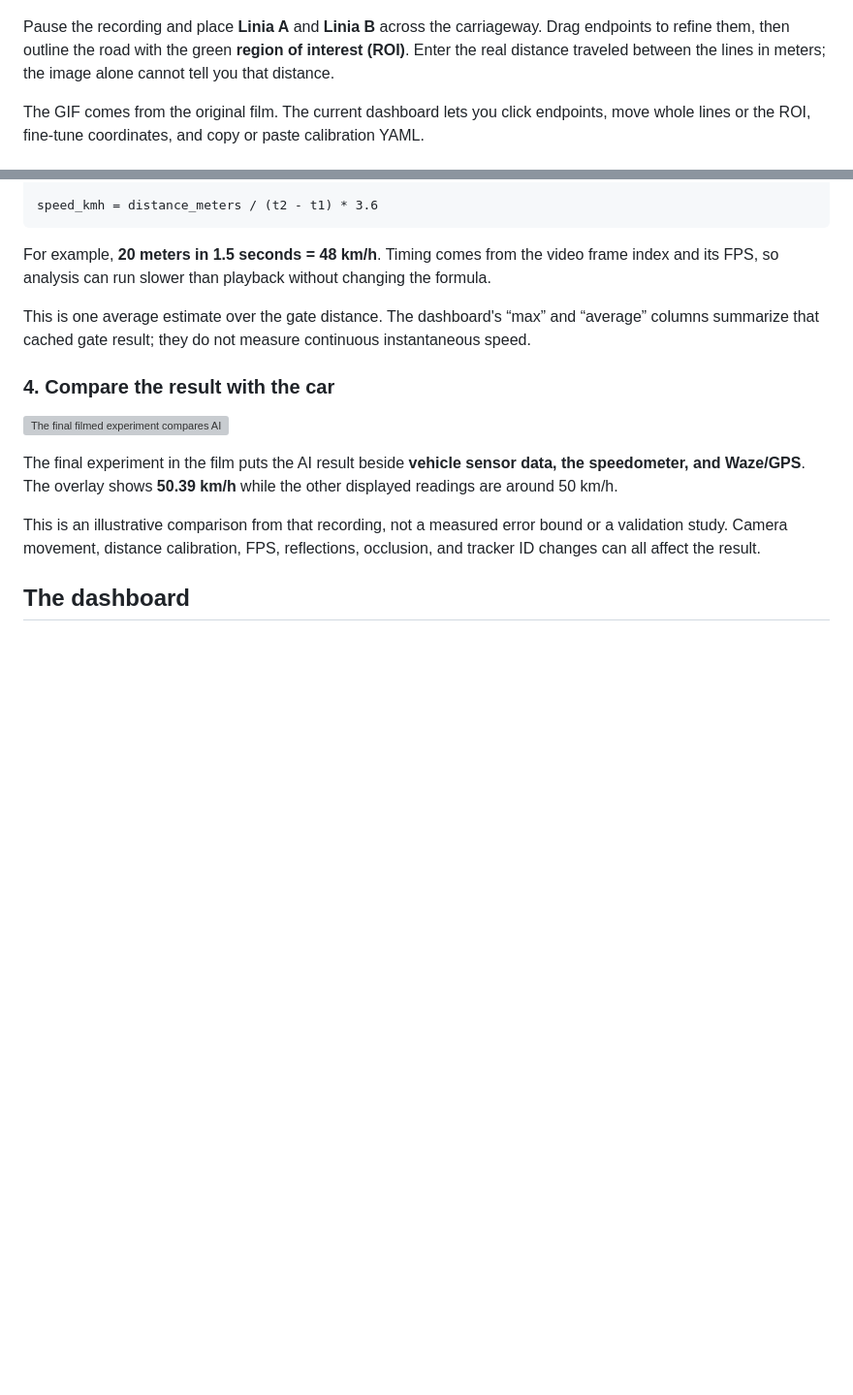
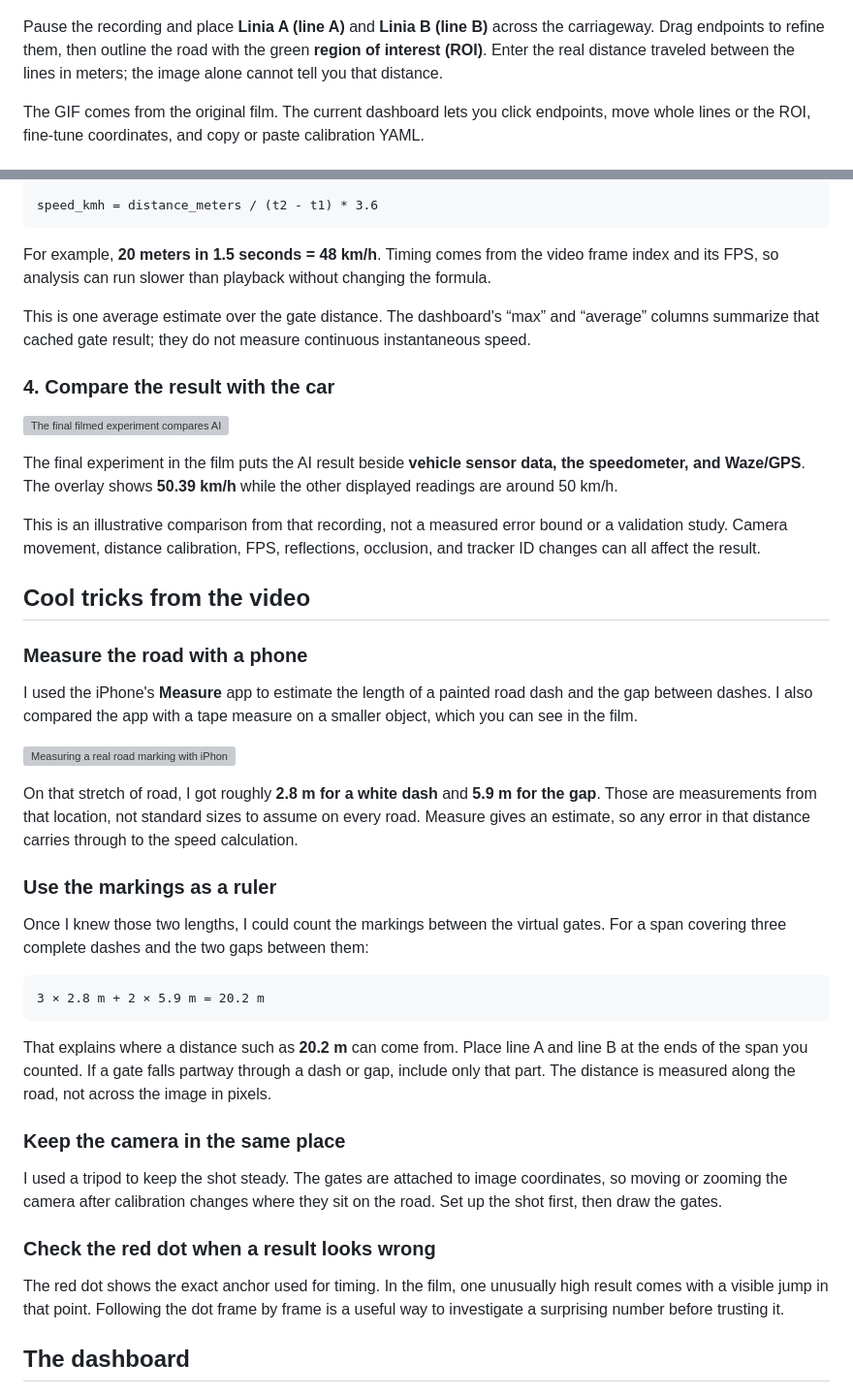
Before and after one commit to AndreiAyar/speed-trap-ai, a Markdown page: README.md, 2 parts joined by grey strips. Shown at 97% size. GitHub-like rendering; blank space fills up the shorter version; grey boxes are pictures that could not be loaded.

````diff
--- a/README.md
+++ b/README.md
@@ -14,7 +14,7 @@ A traffic experiment built with **YOLO26 + ByteTrack**, a Python video engine, a
 
 ![Dragging the two speed gates and adjusting the green road polygon](docs/assets/calibration.gif)
 
-Pause the recording and place **Linia A** and **Linia B** across the carriageway. Drag endpoints to refine them, then outline the road with the green **region of interest (ROI)**. Enter the real distance traveled between the lines in meters; the image alone cannot tell you that distance.
+Pause the recording and place **Linia A (line A)** and **Linia B (line B)** across the carriageway. Drag endpoints to refine them, then outline the road with the green **region of interest (ROI)**. Enter the real distance traveled between the lines in meters; the image alone cannot tell you that distance.
 
 The GIF comes from the original film. The current dashboard lets you click endpoints, move whole lines or the ROI, fine-tune coordinates, and copy or paste calibration YAML.
 
@@ -48,6 +48,34 @@ This is one average estimate over the gate distance. The dashboard's “max” a
 The final experiment in the film puts the AI result beside **vehicle sensor data, the speedometer, and Waze/GPS**. The overlay shows **50.39 km/h** while the other displayed readings are around 50 km/h.
 
 This is an illustrative comparison from that recording, not a measured error bound or a validation study. Camera movement, distance calibration, FPS, reflections, occlusion, and tracker ID changes can all affect the result.
+
+## Cool tricks from the video
+
+### Measure the road with a phone
+
+I used the iPhone's **Measure** app to estimate the length of a painted road dash and the gap between dashes. I also compared the app with a tape measure on a smaller object, which you can see in the film.
+
+![Measuring a real road marking with iPhone Measure, checking against a tape measure, then showing the road dimensions from above](docs/assets/road-measurement.gif)
+
+On that stretch of road, I got roughly **2.8 m for a white dash** and **5.9 m for the gap**. Those are measurements from that location, not standard sizes to assume on every road. Measure gives an estimate, so any error in that distance carries through to the speed calculation.
+
+### Use the markings as a ruler
+
+Once I knew those two lengths, I could count the markings between the virtual gates. For a span covering three complete dashes and the two gaps between them:
+
+```text
+3 × 2.8 m + 2 × 5.9 m = 20.2 m
+```
+
+That explains where a distance such as **20.2 m** can come from. Place line A and line B at the ends of the span you counted. If a gate falls partway through a dash or gap, include only that part. The distance is measured along the road, not across the image in pixels.
+
+### Keep the camera in the same place
+
+I used a tripod to keep the shot steady. The gates are attached to image coordinates, so moving or zooming the camera after calibration changes where they sit on the road. Set up the shot first, then draw the gates.
+
+### Check the red dot when a result looks wrong
+
+The red dot shows the exact anchor used for timing. In the film, one unusually high result comes with a visible jump in that point. Following the dot frame by frame is a useful way to investigate a surprising number before trusting it.
 
 ## The dashboard
 
````
Also changed, not shown: other parts of README.md (+6 -6 lines), docs/assets/README.md (+4 -0 lines), docs/assets/readme-banner.png (added), docs/assets/video-link-preview.png (added), 8 other files.
